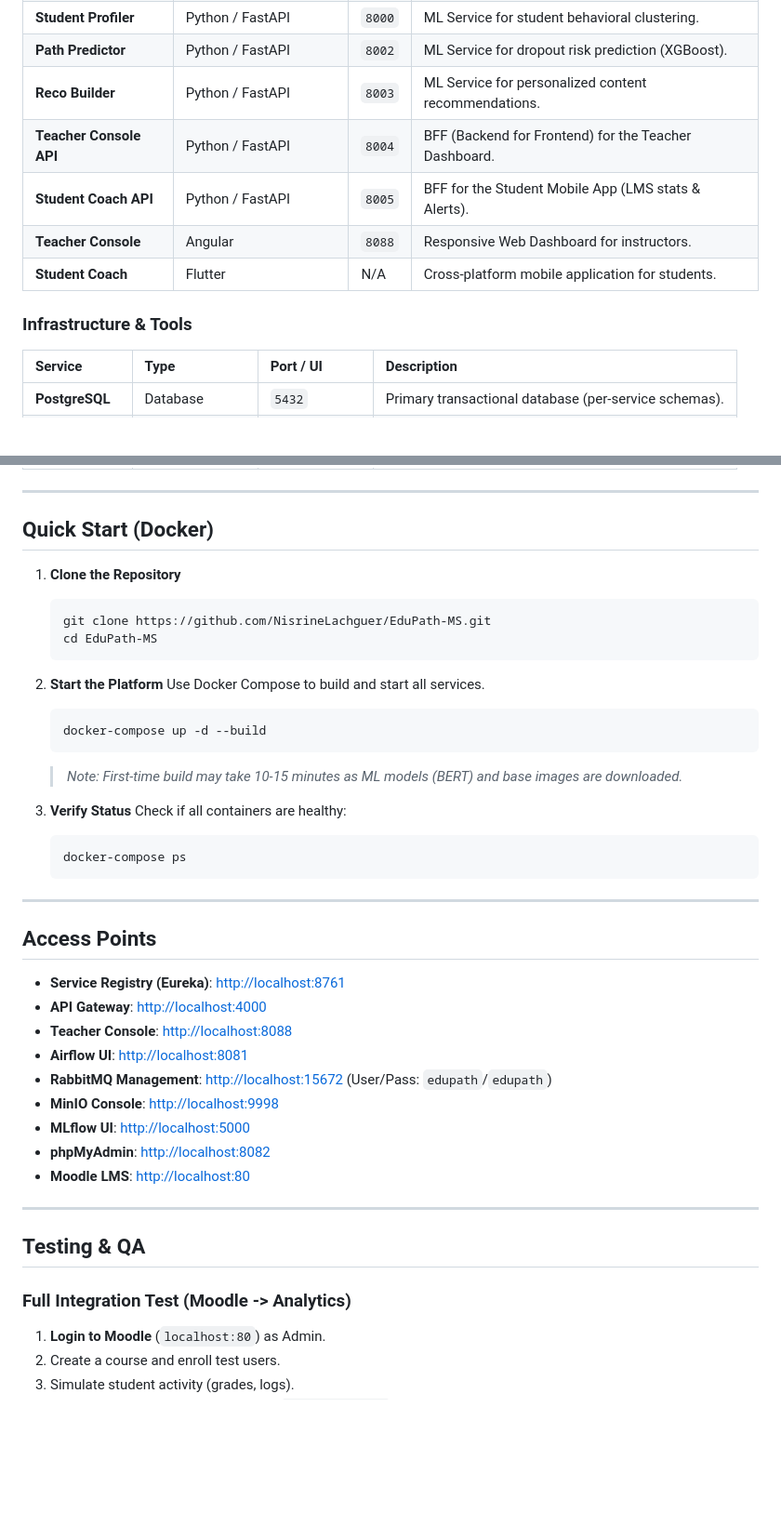
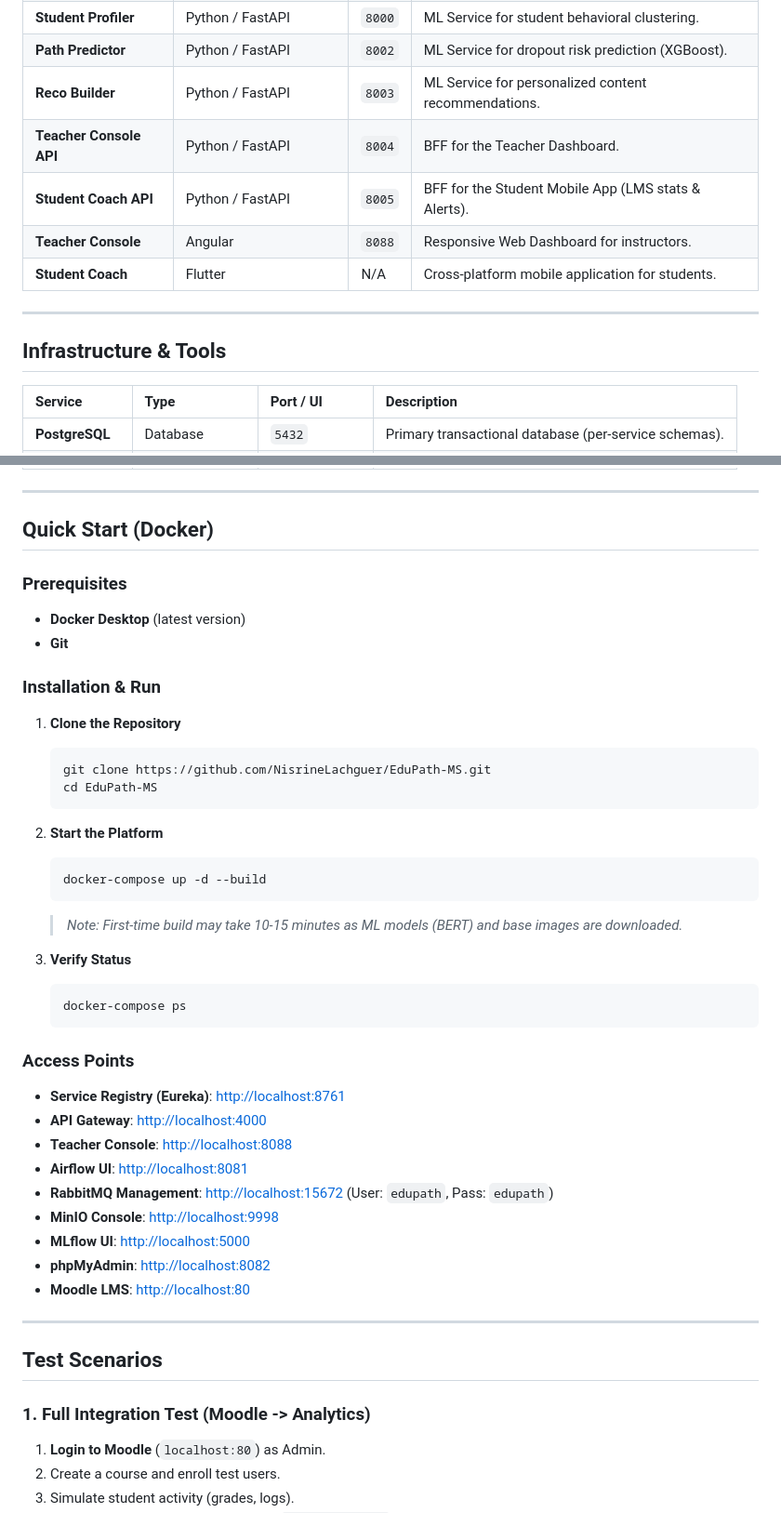
Before and after one commit to Khaoula2001/EduPath-MS, a Markdown page: README.md, 2 parts joined by grey strips. Shown at 93% size. GitHub-like rendering; blank space fills up the shorter version.

````diff
--- a/README.md
+++ b/README.md
@@ -101,12 +101,14 @@ The project is built on a **secure, event-driven microservices architecture**, f
 | **Student Profiler** | Python / FastAPI | `8000` | ML Service for student behavioral clustering. |
 | **Path Predictor** | Python / FastAPI | `8002` | ML Service for dropout risk prediction (XGBoost). |
 | **Reco Builder** | Python / FastAPI | `8003` | ML Service for personalized content recommendations. |
-| **Teacher Console API**| Python / FastAPI | `8004` | BFF (Backend for Frontend) for the Teacher Dashboard. |
+| **Teacher Console API**| Python / FastAPI | `8004` | BFF for the Teacher Dashboard. |
 | **Student Coach API** | Python / FastAPI | `8005` | BFF for the Student Mobile App (LMS stats & Alerts). |
 | **Teacher Console** | Angular | `8088` | Responsive Web Dashboard for instructors. |
 | **Student Coach** | Flutter | N/A | Cross-platform mobile application for students. |
 
-### Infrastructure & Tools
+---
+
+## Infrastructure & Tools
 
 | Service | Type | Port / UI | Description |
 | :--- | :--- | :--- | :--- |
@@ -122,6 +124,12 @@ The project is built on a **secure, event-driven microservices architecture**, f
 
 ## Quick Start (Docker)
 
+### Prerequisites
+*   **Docker Desktop** (latest version)
+*   **Git**
+
+### Installation & Run
+
 1.  **Clone the Repository**
     ```bash
     git clone https://github.com/NisrineLachguer/EduPath-MS.git
@@ -129,37 +137,32 @@ The project is built on a **secure, event-driven microservices architecture**, f
     ```
 
 2.  **Start the Platform**
-    Use Docker Compose to build and start all services.
     ```bash
     docker-compose up -d --build
     ```
     > *Note: First-time build may take 10-15 minutes as ML models (BERT) and base images are downloaded.*
 
 3.  **Verify Status**
-    Check if all containers are healthy:
     ```bash
     docker-compose ps
     ```
 
----
-
-## Access Points
-
-*   **Service Registry (Eureka)**: [http://localhost:8761](http://localhost:8761)
-*   **API Gateway**: [http://localhost:4000](http://localhost:4000)
-*   **Teacher Console**: [http://localhost:8088](http://localhost:8088)
-*   **Airflow UI**: [http://localhost:8081](http://localhost:8081)
-*   **RabbitMQ Management**: [http://localhost:15672](http://localhost:15672) (User/Pass: `edupath`/`edupath`)
-*   **MinIO Console**: [http://localhost:9998](http://localhost:9998)
-*   **MLflow UI**: [http://localhost:5000](http://localhost:5000)
-*   **phpMyAdmin**: [http://localhost:8082](http://localhost:8082)
-*   **Moodle LMS**: [http://localhost:80](http://localhost:80)
+### Access Points
+- **Service Registry (Eureka)**: [http://localhost:8761](http://localhost:8761)
+- **API Gateway**: [http://localhost:4000](http://localhost:4000)
+- **Teacher Console**: [http://localhost:8088](http://localhost:8088)
+- **Airflow UI**: [http://localhost:8081](http://localhost:8081)
+- **RabbitMQ Management**: [http://localhost:15672](http://localhost:15672) (User: `edupath`, Pass: `edupath`)
+- **MinIO Console**: [http://localhost:9998](http://localhost:9998)
+- **MLflow UI**: [http://localhost:5000](http://localhost:5000)
+- **phpMyAdmin**: [http://localhost:8082](http://localhost:8082)
+- **Moodle LMS**: [http://localhost:80](http://localhost:80)
 
 ---
 
-## Testing & QA
+## Test Scenarios
 
-### Full Integration Test (Moodle -> Analytics)
+### 1. Full Integration Test (Moodle -> Analytics)
 1.  **Login to Moodle** (`localhost:80`) as Admin.
 2.  Create a course and enroll test users.
 3.  Simulate student activity (grades, logs).
````
Also changed, not shown: other parts of README.md (+36 -36 lines).
